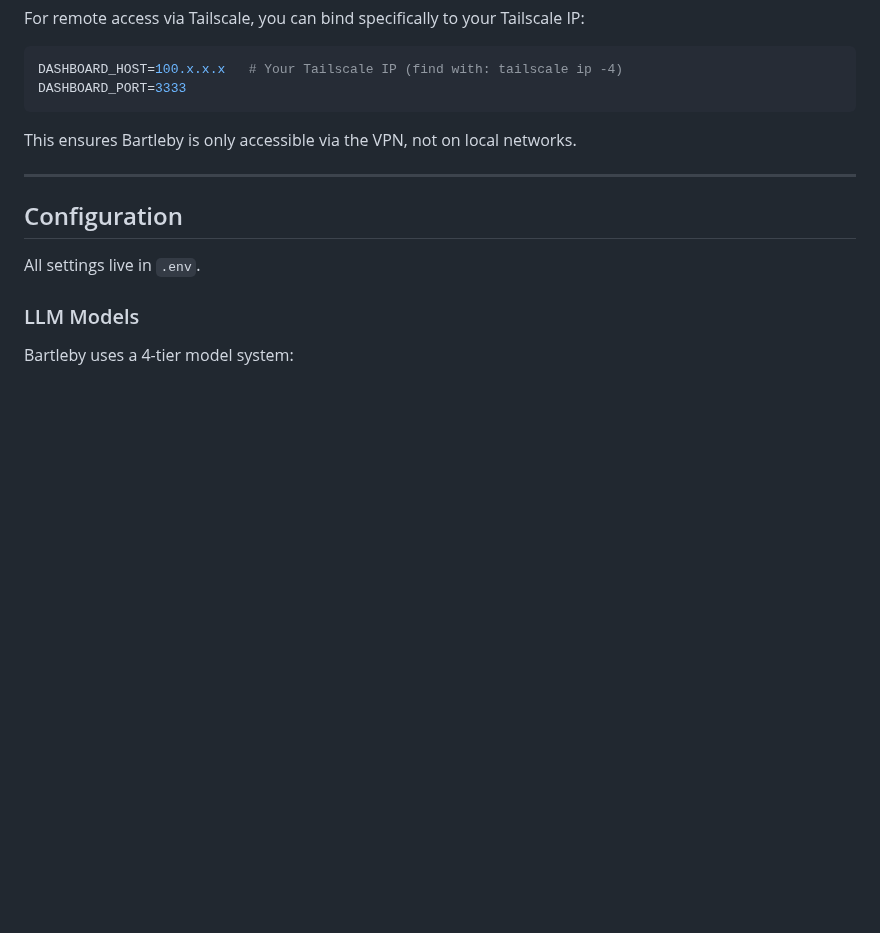
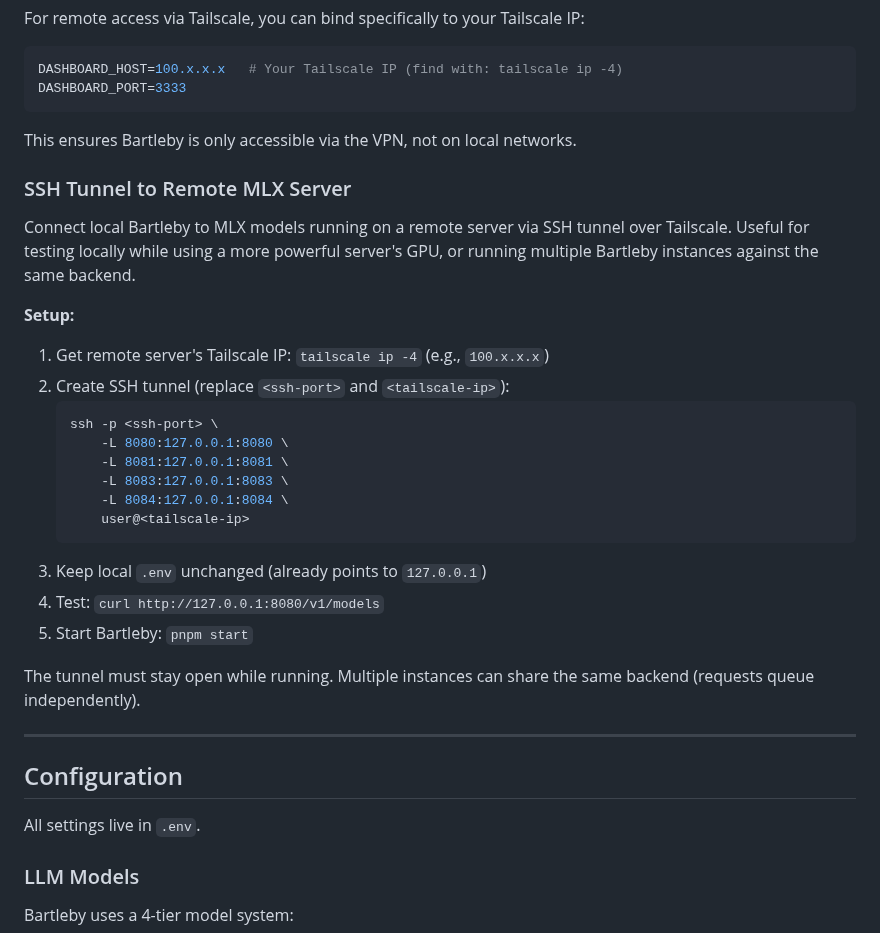
Before and after one commit to JussaMouse/bartleby, a Markdown page: README.md, the part around the change. Rendered like a GitHub page; blank space fills up the shorter version.

Commit message:
docs: add SSH tunnel section for remote MLX access
Add documentation for connecting local Bartleby to remote MLX models
via SSH tunnel over Tailscale. Includes setup steps and port mappings.

Co-Authored-By: Claude Sonnet 4.5 <noreply@anthropic.com>

````diff
--- a/README.md
+++ b/README.md
@@ -994,6 +994,28 @@ DASHBOARD_PORT=3333
 
 This ensures Bartleby is only accessible via the VPN, not on local networks.
 
+### SSH Tunnel to Remote MLX Server
+
+Connect local Bartleby to MLX models running on a remote server via SSH tunnel over Tailscale. Useful for testing locally while using a more powerful server's GPU, or running multiple Bartleby instances against the same backend.
+
+**Setup:**
+
+1. Get remote server's Tailscale IP: `tailscale ip -4` (e.g., `100.x.x.x`)
+2. Create SSH tunnel (replace `<ssh-port>` and `<tailscale-ip>`):
+   ```bash
+   ssh -p <ssh-port> \
+       -L 8080:127.0.0.1:8080 \
+       -L 8081:127.0.0.1:8081 \
+       -L 8083:127.0.0.1:8083 \
+       -L 8084:127.0.0.1:8084 \
+       user@<tailscale-ip>
+   ```
+3. Keep local `.env` unchanged (already points to `127.0.0.1`)
+4. Test: `curl http://127.0.0.1:8080/v1/models`
+5. Start Bartleby: `pnpm start`
+
+The tunnel must stay open while running. Multiple instances can share the same backend (requests queue independently).
+
 ---
 
 ## Configuration
````
